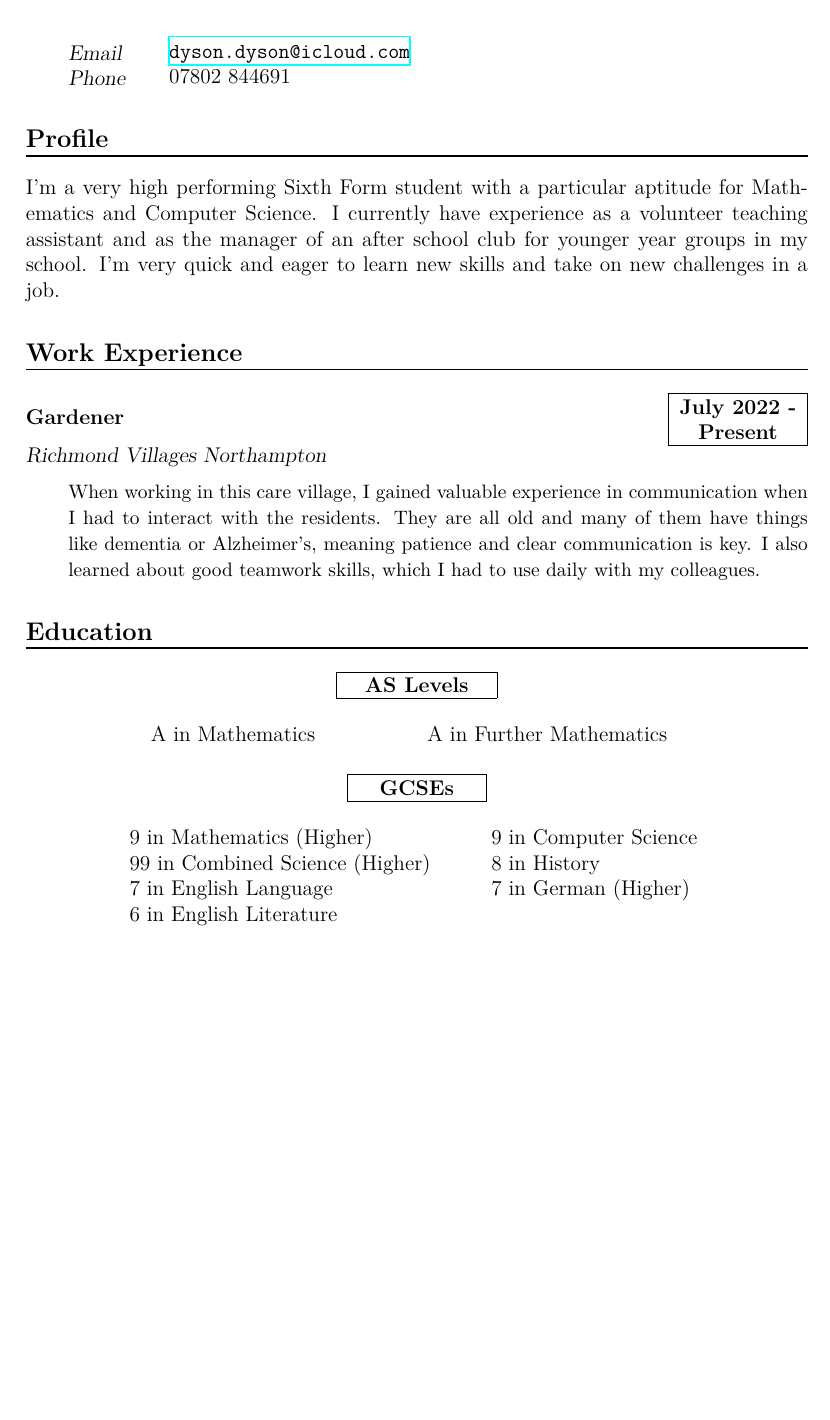
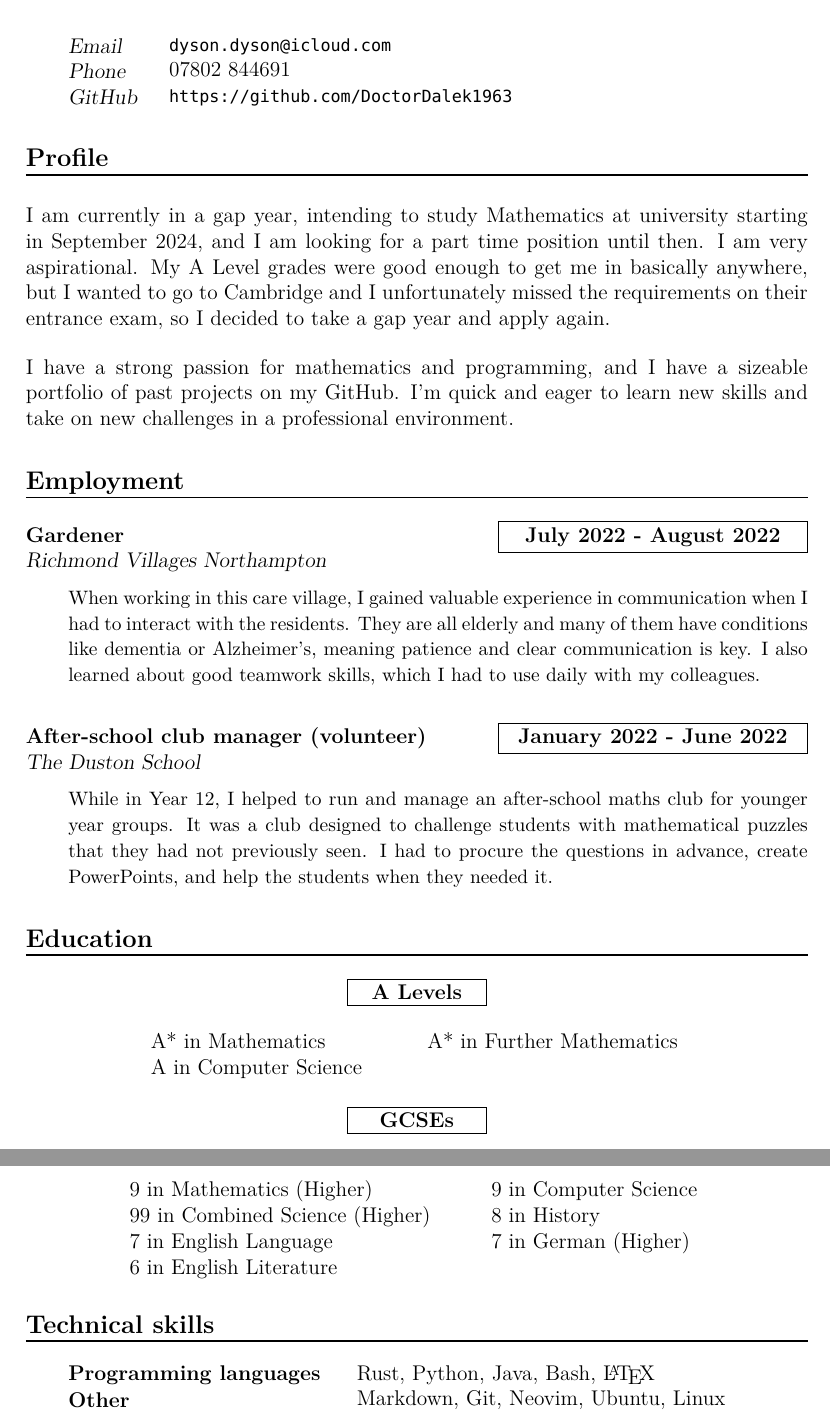
Before and after one commit to DoctorDalek1963/cv, a LaTeX document (main.tex): part of the page before the commit and two parts of pages 1 and 2 of 2 after it, the two joined at a grey line, cut so that both start at the same text, the shorter picture padded with empty space. Compiled offline with XeLaTeX; a missing font is replaced by an installed copy or a similar font.

Commit message:
Update CV to reflect gap year, tech stuff, and club volunteering

```diff
--- a/main.tex
+++ b/main.tex
@@ -3,9 +3,12 @@
 \usepackage[UKenglish]{babel} % UK writing style
 \usepackage[a4paper, total={155mm, 245mm}]{geometry} % Good margins
 
+\usepackage[quiet]{fontspec}
+\setmonofont[Scale=MatchLowercase]{Hack Nerd Font}
+
 \usepackage{array}
 
-\usepackage{hyperref}
+\usepackage[hidelinks]{hyperref}
 \hypersetup{
 	pdftitle = {CV for Dyson Dyson},
 	pdfauthor = {Dyson Dyson}
@@ -26,9 +29,9 @@
 \settowidth{\spacebox}{123456789}
 
 % Vertical space separator between entries
-\newcommand{\sepspace}{\vspace*{1em}}
+\newcommand{\sepspace}{\vspace*{1ex}}
 
-\newcommand{\setspacing}{\setlength{\parindent}{0em}\setlength{\parskip}{1em}}
+\newcommand{\setspacing}{\setlength{\parindent}{0em}\setlength{\parskip}{2.5ex}}
 
 \newcommand{\name}[1]{
 	\Huge
@@ -49,12 +52,20 @@
 		\textsl{#1}}
 	#2\par}
 
+\newcommand{\skill}[2]{
+	% set specific indentation for personal information
+	\noindent\hangindent=2em\hangafter=0
+	% create a box to align two pieces of text
+	\parbox{3\spacebox}{
+		\textbf{#1}}
+	#2 \par}
+
 \newcommand{\work}[4]{
 	% Name of the job
 	\noindent\textbf{#1}
 	\hfill
 	\framebox{%
-		\parbox{6em}{%
+		\parbox{14em}{%
 			\centering\textbf{#2}}}\par
 	% New paragraph with the place in italics
 	\noindent\textsl{#3}\par
@@ -66,31 +77,41 @@
 \begin{document}
 
 \name{Dyson Dyson}
-\vspace*{-1.5em}
+\vspace*{-1.5ex}
 \pronouns{they/them}
 
 \sepspace
 
 \info{Email}{\href{mailto:dyson.dyson@icloud.com}{\texttt{dyson.dyson@icloud.com}}}
 \info{Phone}{07802 844691}
+\info{GitHub}{\url{https://github.com/DoctorDalek1963}}
 
 \section*{Profile}
-I'm a very high performing Sixth Form student with a particular aptitude for Mathematics and Computer Science. I currently have experience as a volunteer teaching assistant and as the manager of an after school club for younger year groups in my school. I'm very quick and eager to learn new skills and take on new challenges in a job.
+\vspace{-1.5ex}
+{
+\setspacing
+I am currently in a gap year, intending to study Mathematics at university starting in September 2024, and I am looking for a part time position until then. I am very aspirational. My A Level grades were good enough to get me in basically anywhere, but I wanted to go to Cambridge and I unfortunately missed the requirements on their entrance exam, so I decided to take a gap year and apply again.
 
-\section*{Work Experience}
+I have a strong passion for mathematics and programming, and I have a sizeable portfolio of past projects on my GitHub. I'm quick and eager to learn new skills and take on new challenges in a professional environment.
+}
 
-\work{Gardener}{July 2022 - Present}{Richmond Villages Northampton}{When working in this care village, I gained valuable experience in communication when I had to interact with the residents. They are all old and many of them have things like dementia or Alzheimer's, meaning patience and clear communication is key. I also learned about good teamwork skills, which I had to use daily with my colleagues.}
+\section*{Employment}
+
+\work{Gardener}{July 2022 \-- August 2022}{Richmond Villages Northampton}{When working in this care village, I gained valuable experience in communication when I had to interact with the residents. They are all elderly and many of them have conditions like dementia or Alzheimer's, meaning patience and clear communication is key. I also learned about good teamwork skills, which I had to use daily with my colleagues.}
+\vspace{4ex}
+\work{After-school club manager (volunteer)}{January 2022 \-- June 2022}{The Duston School}{While in Year 12, I helped to run and manage an after-school maths club for younger year groups. It was a club designed to challenge students with mathematical puzzles that they had not previously seen. I had to procure the questions in advance, create PowerPoints, and help the students when they needed it.}
 
 \section*{Education}
 
 \begin{center}
-\framebox{\parbox{7em}{%
-	\centering\textbf{AS Levels}\par}}
+\framebox{\parbox{6em}{%
+	\centering\textbf{A Levels}\par}}
 \end{center}
 
 \begin{center}
 	\begin{tabular}{m{12em} m{12em}}
-		A in Mathematics & A in Further Mathematics
+		A* in Mathematics & A* in Further Mathematics \\
+		A in Computer Science
 	\end{tabular}
 \end{center}
 
@@ -108,4 +129,9 @@ I'm a very high performing Sixth Form student with a particular aptitude for Mat
 	\end{tabular}
 \end{center}
 
+% technical skills
+\section*{Technical skills}
+\skill{Programming languages}{Rust, Python, Java, Bash, \LaTeX}
+\skill{Other}{Markdown, Git, Neovim, Ubuntu, Linux}
+
 \end{document}
```
Also changed, not shown: 1 other file.
